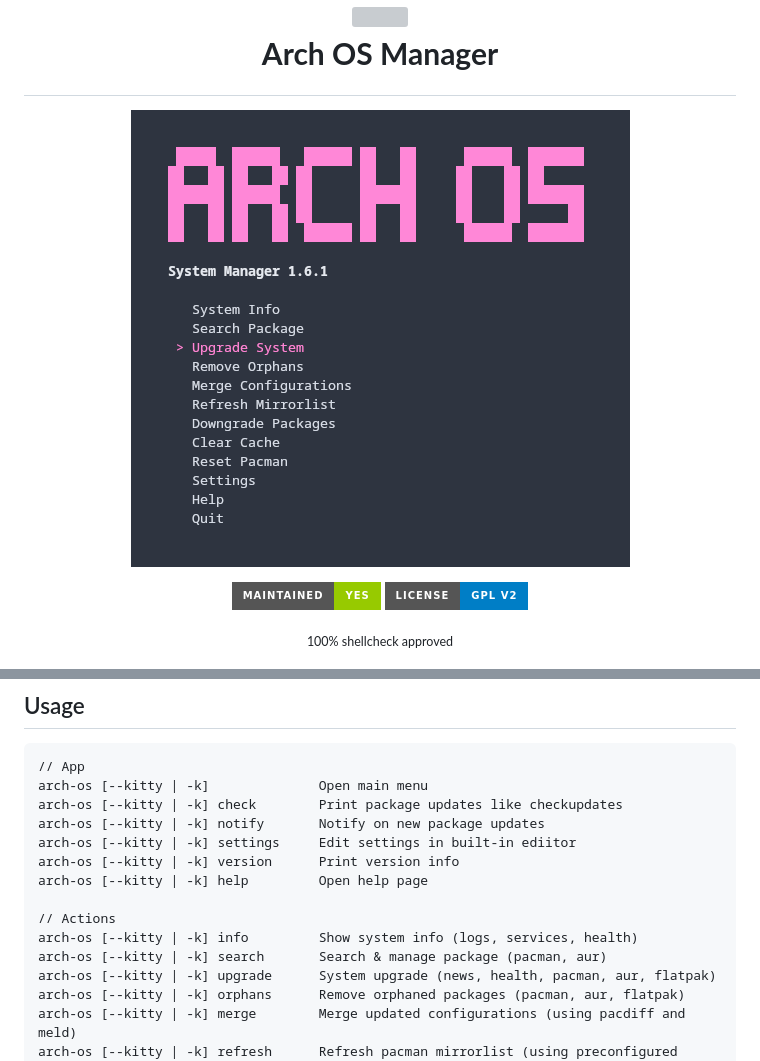
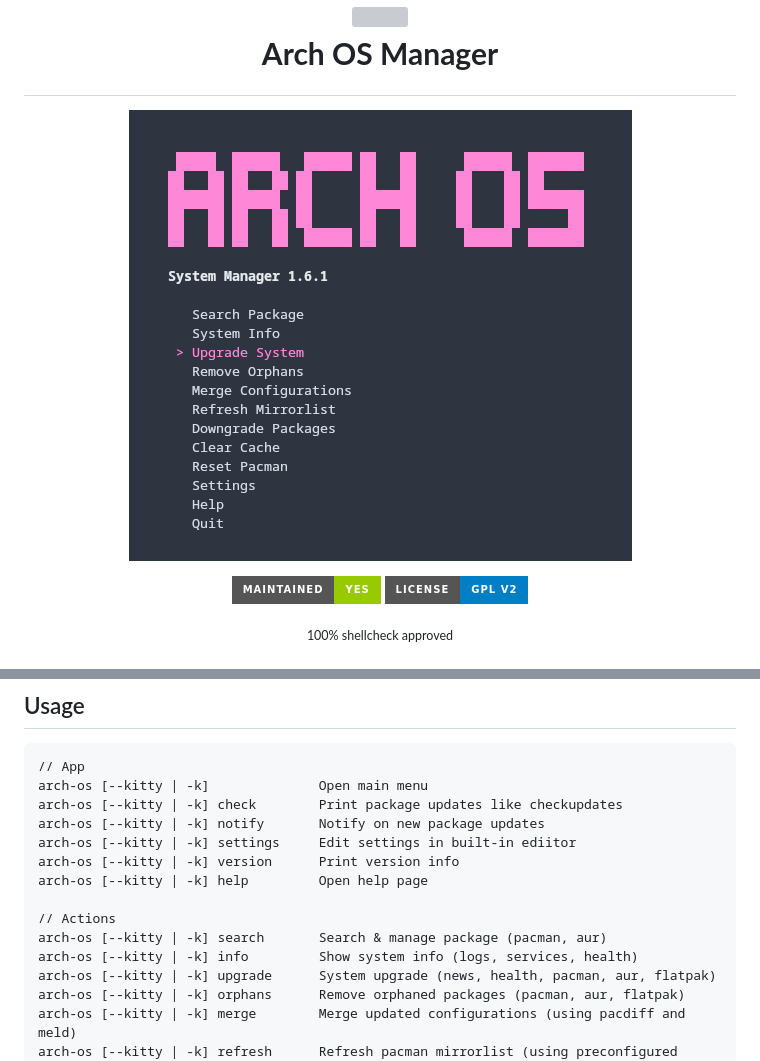
Before and after one commit to murkl/arch-os-manager, a Markdown page: docs/README.md, 2 parts joined by grey strips. Drawn GitHub-style; pictures changed too: docs/screenshots/main.png; badges without logos; grey boxes are pictures that could not be loaded.

Commit message:
cleanup

```diff
--- a/docs/README.md
+++ b/docs/README.md
@@ -86,8 +86,8 @@ arch-os [--kitty | -k] version      Print version info
 arch-os [--kitty | -k] help         Open help page
 
 // Actions
+arch-os [--kitty | -k] search       Search & manage package (pacman, aur)
 arch-os [--kitty | -k] info         Show system info (logs, services, health)
-arch-os [--kitty | -k] search       Search & manage package (pacman, aur)
 arch-os [--kitty | -k] upgrade      System upgrade (news, health, pacman, aur, flatpak)
 arch-os [--kitty | -k] orphans      Remove orphaned packages (pacman, aur, flatpak)
 arch-os [--kitty | -k] merge        Merge updated configurations (using pacdiff and meld)
```
Also changed, not shown: 1 other file.
